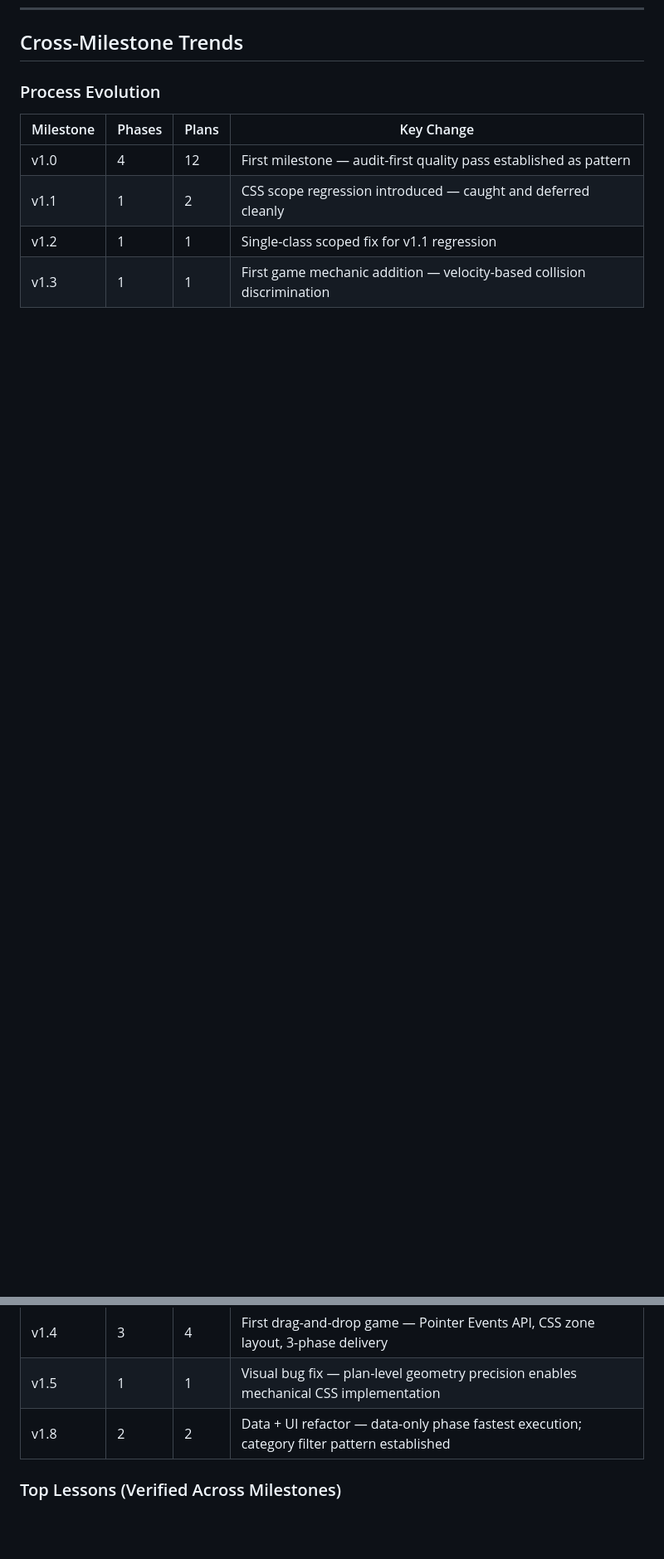
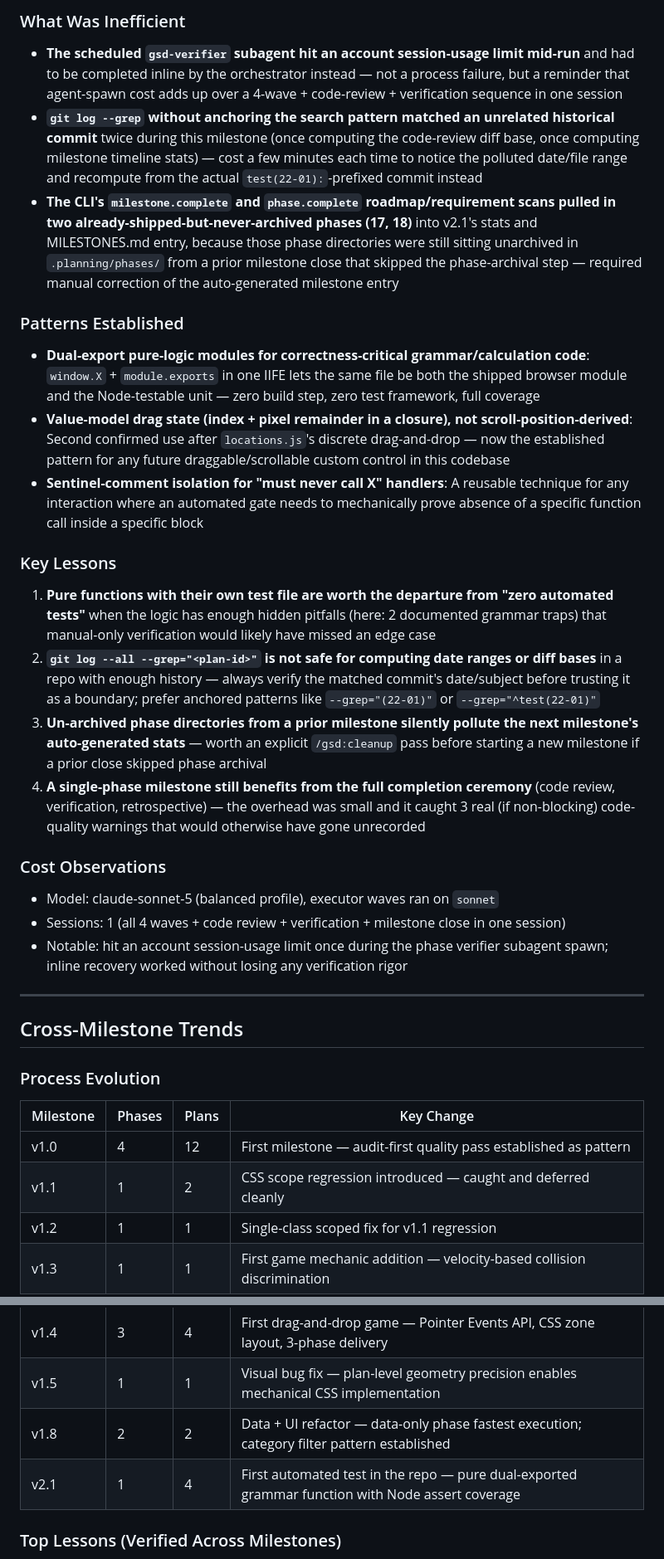
Before and after one commit to adriemel/tap-to-vocab, a Markdown page: .planning/RETROSPECTIVE.md, 2 parts joined by grey strips. Shown at 83% size. Drawn GitHub-style; blank space fills up the shorter version.

Commit message:
docs: update retrospective for v2.1

```diff
--- a/.planning/RETROSPECTIVE.md
+++ b/.planning/RETROSPECTIVE.md
@@ -228,3 +245,26 @@
+### What Was Inefficient
+- **The scheduled `gsd-verifier` subagent hit an account session-usage limit mid-run** and had to be completed inline by the orchestrator instead — not a process failure, but a reminder that agent-spawn cost adds up over a 4-wave + code-review + verification sequence in one session
+- **`git log --grep` without anchoring the search pattern matched an unrelated historical commit** twice during this milestone (once computing the code-review diff base, once computing milestone timeline stats) — cost a few minutes each time to notice the polluted date/file range and recompute from the actual `test(22-01):`-prefixed commit instead
+- **The CLI's `milestone.complete` and `phase.complete` roadmap/requirement scans pulled in two already-shipped-but-never-archived phases (17, 18)** into v2.1's stats and MILESTONES.md entry, because those phase directories were still sitting unarchived in `.planning/phases/` from a prior milestone close that skipped the phase-archival step — required manual correction of the auto-generated milestone entry
+
+### Patterns Established
+- **Dual-export pure-logic modules for correctness-critical grammar/calculation code**: `window.X` + `module.exports` in one IIFE lets the same file be both the shipped browser module and the Node-testable unit — zero build step, zero test framework, full coverage
+- **Value-model drag state (index + pixel remainder in a closure), not scroll-position-derived**: Second confirmed use after `locations.js`'s discrete drag-and-drop — now the established pattern for any future draggable/scrollable custom control in this codebase
+- **Sentinel-comment isolation for "must never call X" handlers**: A reusable technique for any interaction where an automated gate needs to mechanically prove absence of a specific function call inside a specific block
+
+### Key Lessons
+1. **Pure functions with their own test file are worth the departure from "zero automated tests"** when the logic has enough hidden pitfalls (here: 2 documented grammar traps) that manual-only verification would likely have missed an edge case
+2. **`git log --all --grep="<plan-id>"` is not safe for computing date ranges or diff bases** in a repo with enough history — always verify the matched commit's date/subject before trusting it as a boundary; prefer anchored patterns like `--grep="(22-01)"` or `--grep="^test(22-01)"`
+3. **Un-archived phase directories from a prior milestone silently pollute the next milestone's auto-generated stats** — worth an explicit `/gsd:cleanup` pass before starting a new milestone if a prior close skipped phase archival
+4. **A single-phase milestone still benefits from the full completion ceremony** (code review, verification, retrospective) — the overhead was small and it caught 3 real (if non-blocking) code-quality warnings that would otherwise have gone unrecorded
+
+### Cost Observations
+- Model: claude-sonnet-5 (balanced profile), executor waves ran on `sonnet`
+- Sessions: 1 (all 4 waves + code review + verification + milestone close in one session)
+- Notable: hit an account session-usage limit once during the phase verifier subagent spawn; inline recovery worked without losing any verification rigor
+
+---
+
 ## Cross-Milestone Trends
 
 ### Process Evolution
@@ -238,6 +278,7 @@
 | v1.4 | 3 | 4 | First drag-and-drop game — Pointer Events API, CSS zone layout, 3-phase delivery |
 | v1.5 | 1 | 1 | Visual bug fix — plan-level geometry precision enables mechanical CSS implementation |
 | v1.8 | 2 | 2 | Data + UI refactor — data-only phase fastest execution; category filter pattern established |
+| v2.1 | 1 | 4 | First automated test in the repo — pure dual-exported grammar function with Node assert coverage |
 
 ### Top Lessons (Verified Across Milestones)
 
```
Also changed, not shown: other parts of .planning/RETROSPECTIVE.md (+18 -0 lines).
